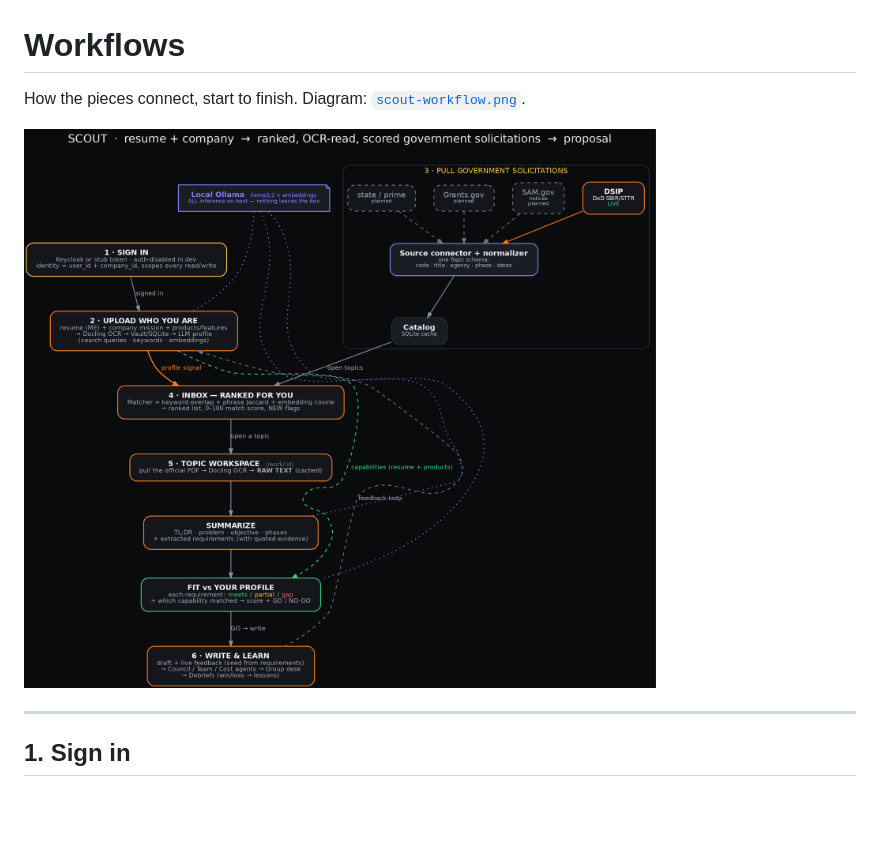
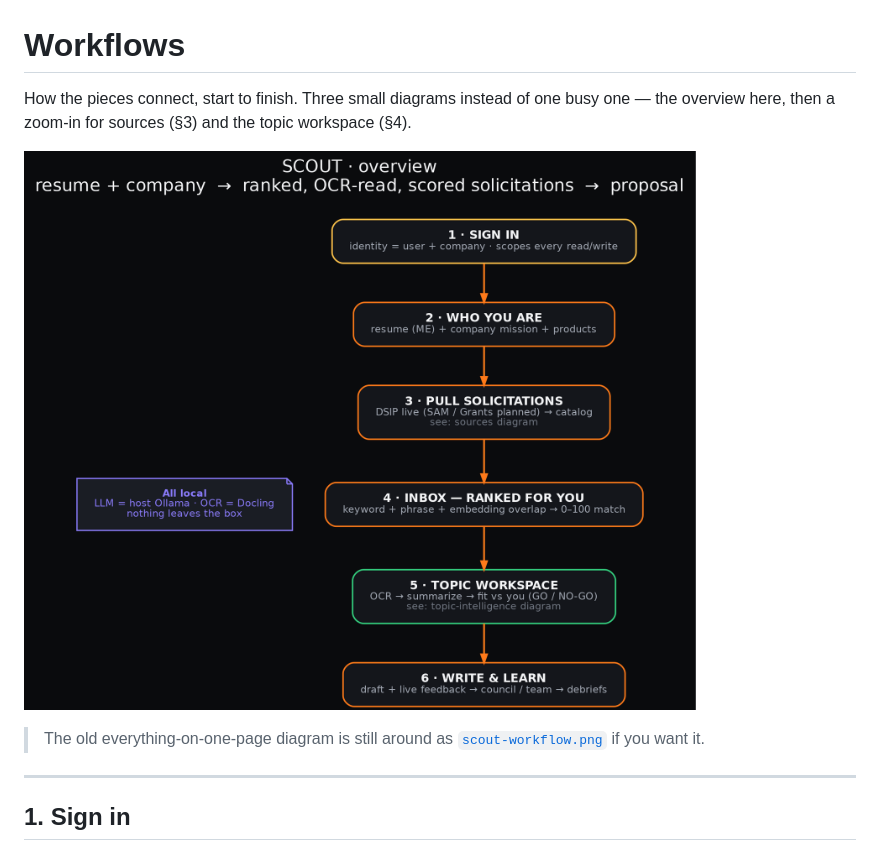
Before and after one commit to anthraciteai/SCOUT, a Markdown page: docs/workflows.md, the part around one of its changes. GitHub-like rendering; pictures changed too: docs/scout-overview.png (added); blank space fills up the shorter version.

```diff
--- a/docs/workflows.md
+++ b/docs/workflows.md
@@ -1,8 +1,12 @@
 # Workflows
 
-How the pieces connect, start to finish. Diagram: [`scout-workflow.png`](scout-workflow.png).
+How the pieces connect, start to finish. Three small diagrams instead of one busy
+one — the overview here, then a zoom-in for sources (§3) and the topic workspace (§4).
 
-![SCOUT workflow](scout-workflow.png)
+![SCOUT overview](scout-overview.png)
+
+> The old everything-on-one-page diagram is still around as
+> [`scout-workflow.png`](scout-workflow.png) if you want it.
 
 ---
 
```
Also changed, not shown: other parts of docs/workflows.md (+6 -9 lines), docs/README.md (+3 -1 lines), docs/scout-sources.png (added), docs/scout-topic-intel.png (added), 6 other files.
